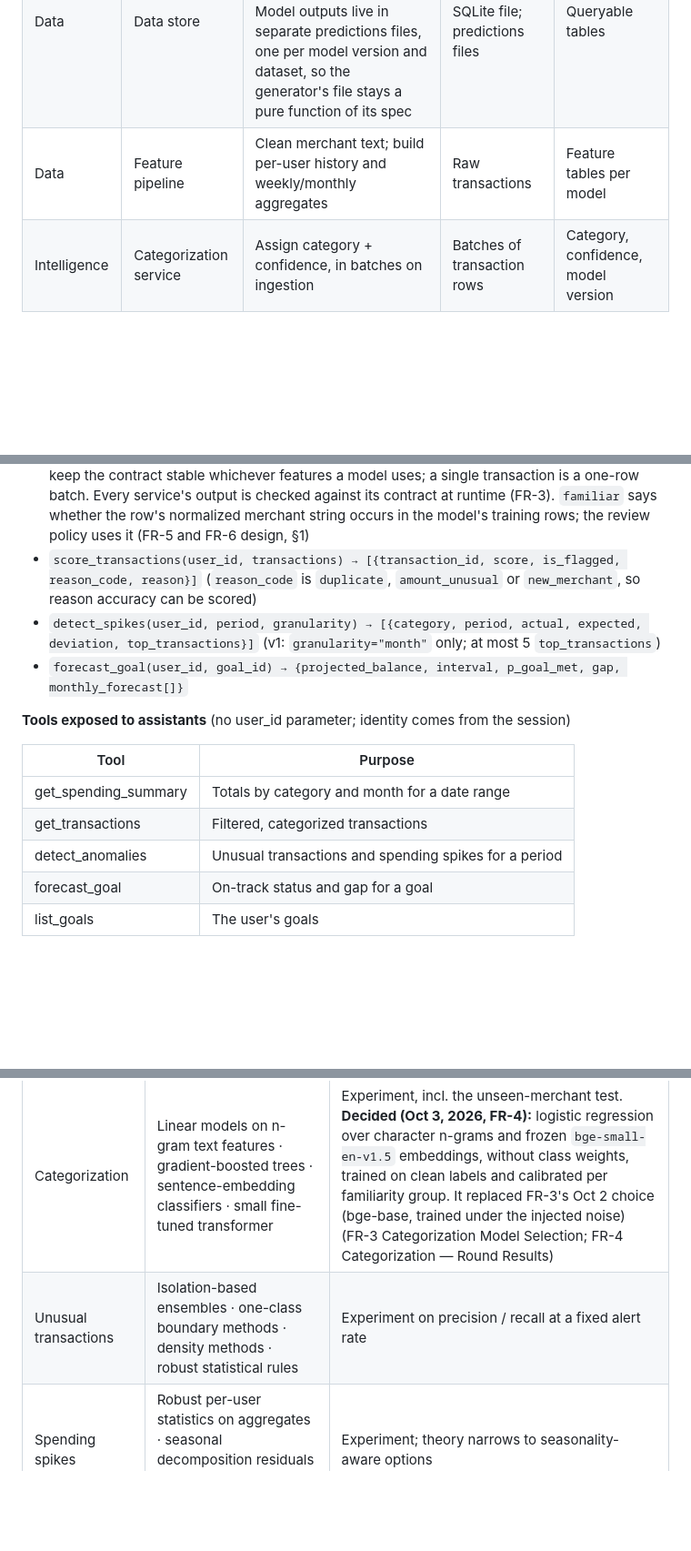
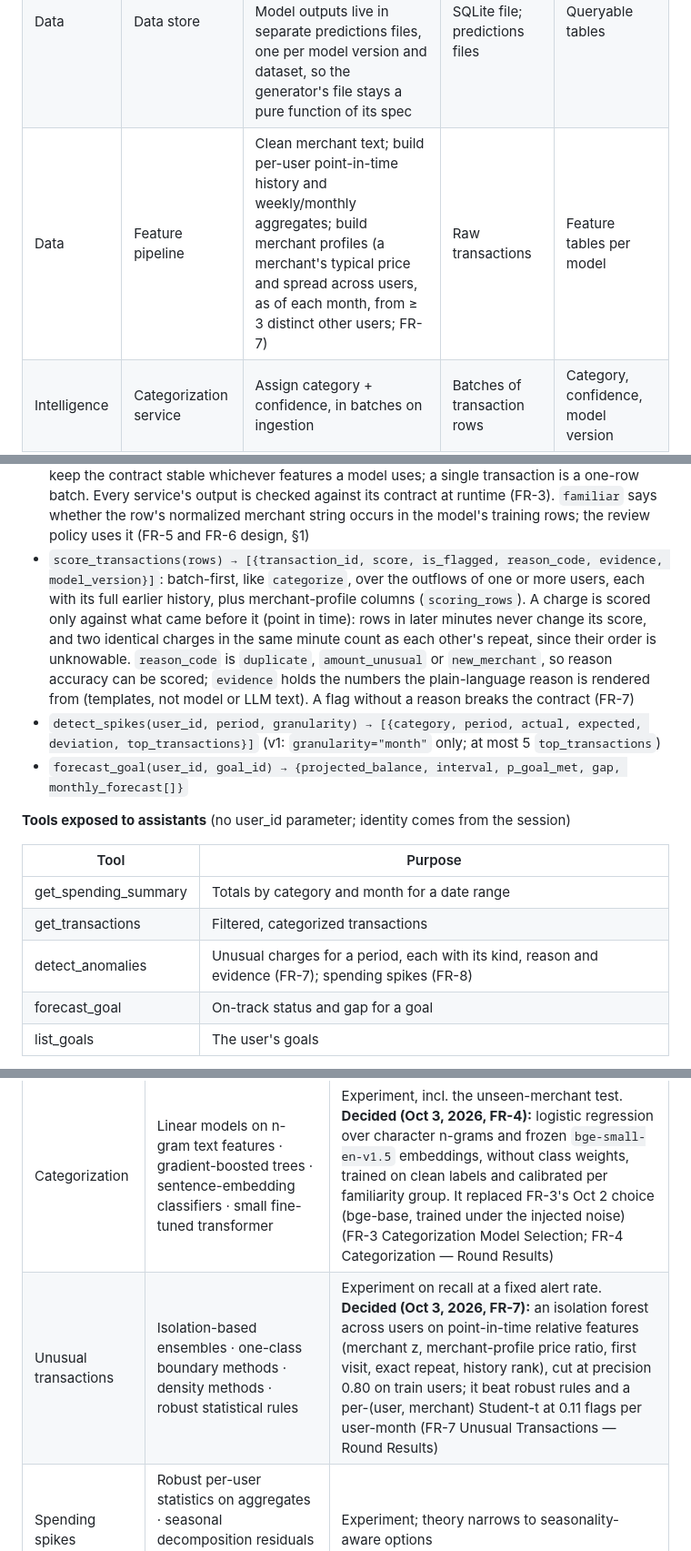
Before and after one commit to sidag02/Smart-Financial-Coach, a Markdown page: docs/design/Smart Financial Coach — Technical Design.md, 3 parts joined by grey strips. Shown at 91% size. Drawn GitHub-style; blank space fills up the shorter version.

```diff
--- a/docs/design/Smart Financial Coach — Technical Design.md
+++ b/docs/design/Smart Financial Coach — Technical Design.md
@@ -40,7 +40,7 @@ The system is nine modules in four layers, plus a cross-cutting evaluation harne
 | --- | --- | --- | --- | --- |
 | Data | Data generator | Generate persona-based multi-user transactions, goals and planted events (unusual charges, spending spikes) with ground truth, from a parameter spec | Spec file (personas, catalog, events, seeds) | One SQLite file: model-visible tables + `truth_*` tables |
 | Data | Data store | Hold transactions, users and goals; data-access layer exposes only model-visible tables to models. Model outputs live in separate predictions files, one per model version and dataset, so the generator's file stays a pure function of its spec | Generator SQLite file; predictions files | Queryable tables |
-| Data | Feature pipeline | Clean merchant text; build per-user history and weekly/monthly aggregates | Raw transactions | Feature tables per model |
+| Data | Feature pipeline | Clean merchant text; build per-user point-in-time history and weekly/monthly aggregates; build merchant profiles (a merchant's typical price and spread across users, as of each month, from ≥ 3 distinct other users; FR-7) | Raw transactions | Feature tables per model |
 | Intelligence | Categorization service | Assign category + confidence, in batches on ingestion | Batches of transaction rows | Category, confidence, model version |
 | Intelligence | Anomaly service | Flag unusual transactions and spending spikes against the user's baseline | Transaction and aggregate features | Flags, scores, reasons |
 | Intelligence | Forecasting service | Forecast savings and estimate goal likelihood | Monthly net-savings series, goal | Forecast, interval, P(goal met), gap |
@@ -76,7 +76,7 @@ Full table definitions are in FR-1 Synthetic Data Generator — Feature Design a
 **Service contracts** (each model service implements one of these)
 
 - `categorize(transactions) → [{transaction_id, category, confidence, model_version, familiar}]`: batch-first over model-visible transaction rows (`transaction_id, user_id, ts, amount, currency, merchant_raw, channel`), one output row per input in order. Whole rows keep the contract stable whichever features a model uses; a single transaction is a one-row batch. Every service's output is checked against its contract at runtime (FR-3). `familiar` says whether the row's normalized merchant string occurs in the model's training rows; the review policy uses it (FR-5 and FR-6 design, §1)
-- `score_transactions(user_id, transactions) → [{transaction_id, score, is_flagged, reason_code, reason}]` (`reason_code` is `duplicate`, `amount_unusual` or `new_merchant`, so reason accuracy can be scored)
+- `score_transactions(rows) → [{transaction_id, score, is_flagged, reason_code, evidence, model_version}]`: batch-first, like `categorize`, over the outflows of one or more users, each with its full earlier history, plus merchant-profile columns (`scoring_rows`). A charge is scored only against what came before it (point in time): rows in later minutes never change its score, and two identical charges in the same minute count as each other's repeat, since their order is unknowable. `reason_code` is `duplicate`, `amount_unusual` or `new_merchant`, so reason accuracy can be scored; `evidence` holds the numbers the plain-language reason is rendered from (templates, not model or LLM text). A flag without a reason breaks the contract (FR-7)
 - `detect_spikes(user_id, period, granularity) → [{category, period, actual, expected, deviation, top_transactions}]` (v1: `granularity="month"` only; at most 5 `top_transactions`)
 - `forecast_goal(user_id, goal_id) → {projected_balance, interval, p_goal_met, gap, monthly_forecast[]}`
 
@@ -86,7 +86,7 @@ Full table definitions are in FR-1 Synthetic Data Generator — Feature Design a
 | --- | --- |
 | get\_spending\_summary | Totals by category and month for a date range |
 | get\_transactions | Filtered, categorized transactions |
-| detect\_anomalies | Unusual transactions and spending spikes for a period |
+| detect\_anomalies | Unusual charges for a period, each with its kind, reason and evidence (FR-7); spending spikes (FR-8) |
 | forecast\_goal | On-track status and gap for a goal |
 | list\_goals | The user's goals |
 
@@ -144,7 +144,7 @@ No model is chosen in this doc. Once each interface and feature set is fixed, ca
 | Problem | Candidate families to evaluate | Decided by |
 | --- | --- | --- |
 | Categorization | Linear models on n-gram text features · gradient-boosted trees · sentence-embedding classifiers · small fine-tuned transformer | Experiment, incl. the unseen-merchant test. **Decided (Oct 3, 2026, FR-4):** logistic regression over character n-grams and frozen `bge-small-en-v1.5` embeddings, without class weights, trained on clean labels and calibrated per familiarity group. It replaced FR-3's Oct 2 choice (bge-base, trained under the injected noise) (FR-3 Categorization Model Selection; FR-4 Categorization — Round Results) |
-| Unusual transactions | Isolation-based ensembles · one-class boundary methods · density methods · robust statistical rules | Experiment on precision / recall at a fixed alert rate |
+| Unusual transactions | Isolation-based ensembles · one-class boundary methods · density methods · robust statistical rules | Experiment on recall at a fixed alert rate. **Decided (Oct 3, 2026, FR-7):** an isolation forest across users on point-in-time relative features (merchant z, merchant-profile price ratio, first visit, exact repeat, history rank), cut at precision 0.80 on train users; it beat robust rules and a per-(user, merchant) Student-t at 0.11 flags per user-month (FR-7 Unusual Transactions — Round Results) |
 | Spending spikes | Robust per-user statistics on aggregates · seasonal decomposition residuals · forecast-residual methods | Experiment; theory narrows to seasonality-aware options |
 | Goal forecasting | Additive trend + seasonality models · ARIMA-family models · exponential smoothing | Experiment via rolling backtest; theory rules out options needing long history |
 | Coach LLM | Hosted models of different size and cost tiers | Experiment on grounding accuracy, rubric score, cost per answer |
```
Also changed, not shown: other parts of docs/design/Smart Financial Coach — Technical Design.md (+1 -1 lines), docs/design/Smart Financial Coach — Web App UI.md (+3 -3 lines), docs/product/Smart Financial Coach — PRD.md (+3 -1 lines).
